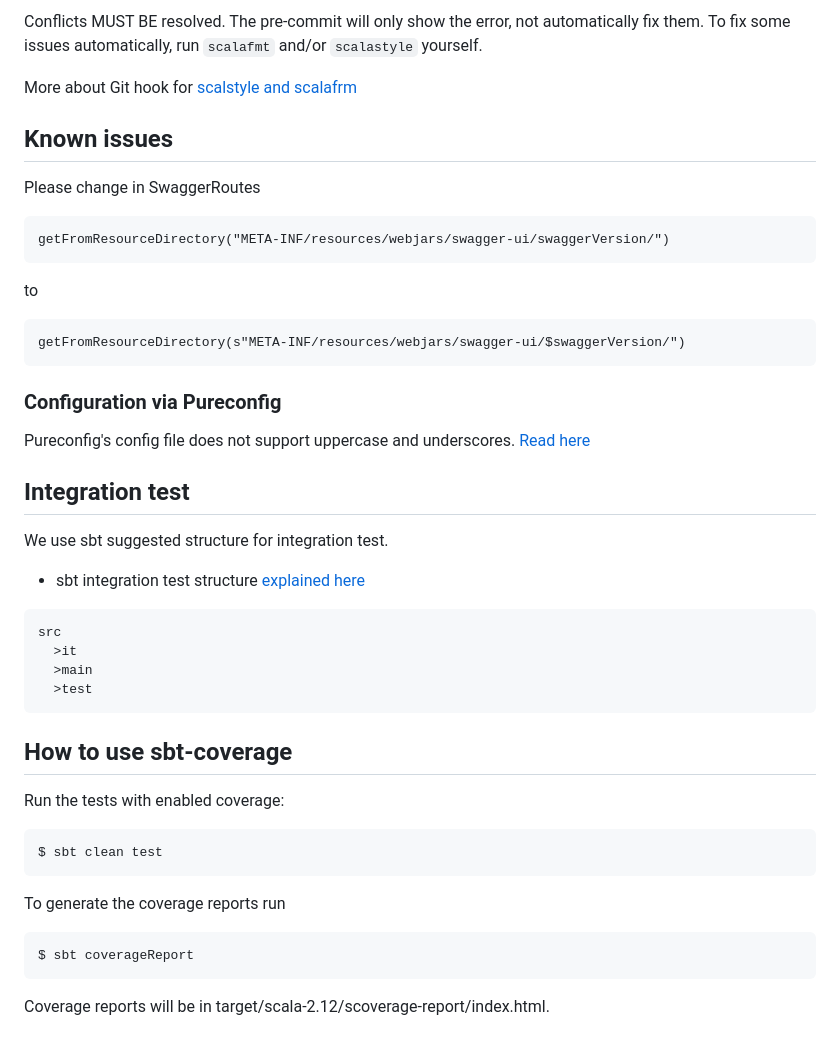
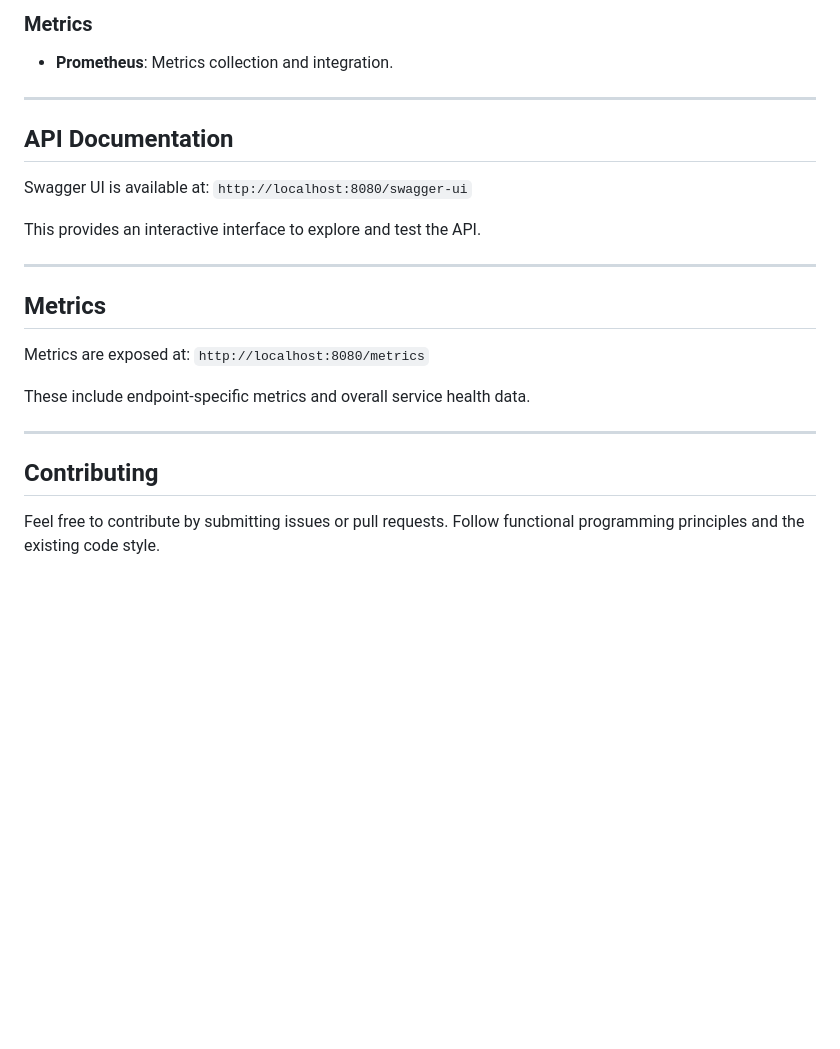
Before and after one commit to AdrielC/skynet, a Markdown page: README.md, the part around one of its changes. GitHub-like rendering; blank space fills up the shorter version.

````diff
--- a/README.md
+++ b/README.md
@@ -150,44 +161,28 @@ You can also run `scalafmt`, `scalastyle` through `sbt scalafmt`/`sbt scalastyle
 
-Conflicts MUST BE resolved. The pre-commit will only show the error, not automatically fix them.
-To fix some issues automatically, run `scalafmt` and/or `scalastyle` yourself.
+### Metrics
 
-More about Git hook for [scalstyle and scalafrm](https://gist.github.com/Bunyod/9f4ba570b9ce7c13d94025c070a499b8)
+- **Prometheus**: Metrics collection and integration.
 
-## Known issues
-Please change in SwaggerRoutes
-```
-getFromResourceDirectory("META-INF/resources/webjars/swagger-ui/swaggerVersion/")
-```
-to
-```
-getFromResourceDirectory(s"META-INF/resources/webjars/swagger-ui/$swaggerVersion/")
-```
+---
 
-### Configuration via Pureconfig
+## API Documentation
 
-Pureconfig's config file does not support uppercase and underscores. [Read here](https://github.com/pureconfig/pureconfig/issues/394)
+Swagger UI is available at:
+`http://localhost:8080/swagger-ui`
 
-## Integration test
-We use sbt suggested structure for integration test.
-- sbt integration test structure [explained here](https://www.scala-sbt.org/1.x/docs/Testing.html#Integration+Tests)
+This provides an interactive interface to explore and test the API.
 
-```
-src
-  >it
-  >main
-  >test
-```
+---
 
-## How to use sbt-coverage
+## Metrics
 
-Run the tests with enabled coverage:
-```
-$ sbt clean test
-```
+Metrics are exposed at:
+`http://localhost:8080/metrics`
 
-To generate the coverage reports run
-```
-$ sbt coverageReport
-```
+These include endpoint-specific metrics and overall service health data.
 
-Coverage reports will be in target/scala-2.12/scoverage-report/index.html.
+---
+
+## Contributing
+
+Feel free to contribute by submitting issues or pull requests. Follow functional programming principles and the existing code style.
````
Also changed, not shown: other parts of README.md (+111 -100 lines).
